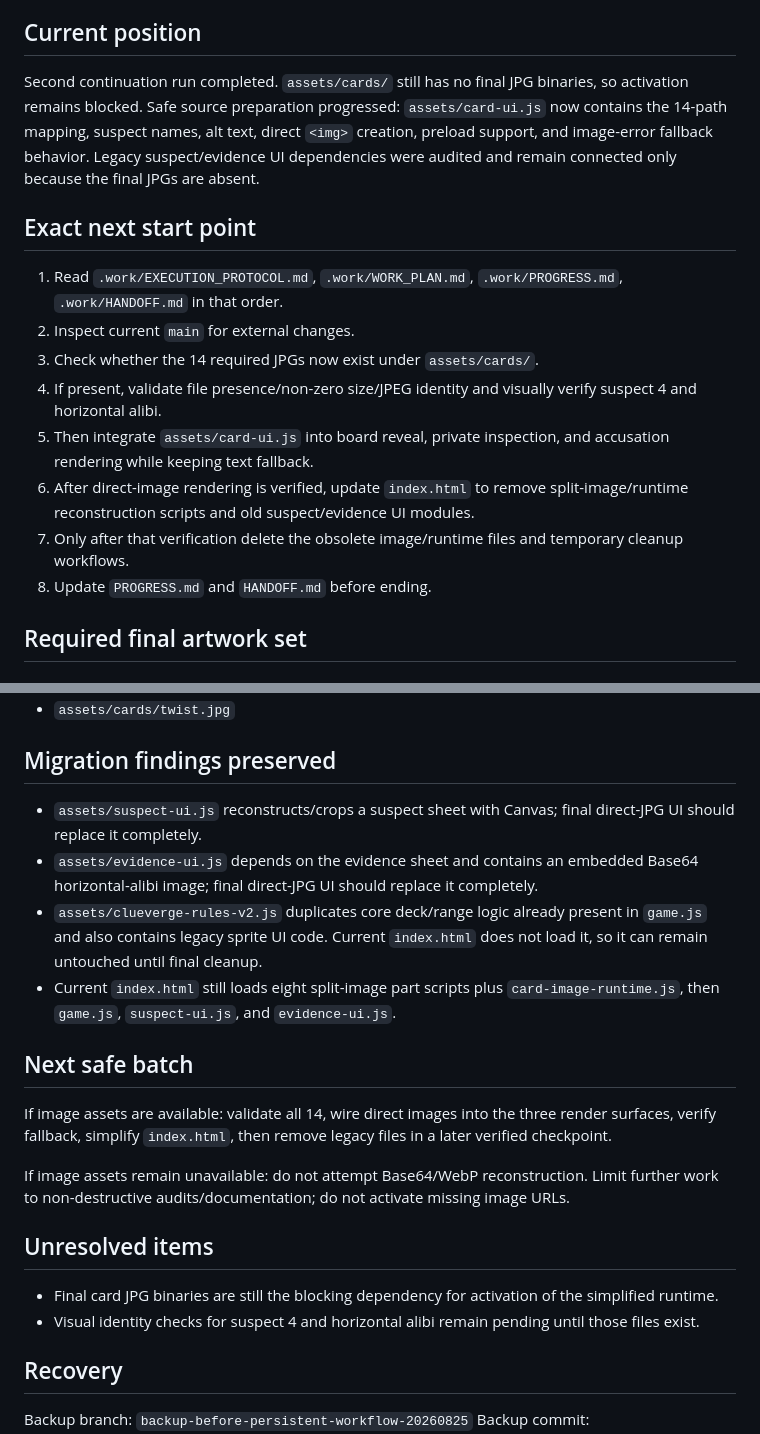
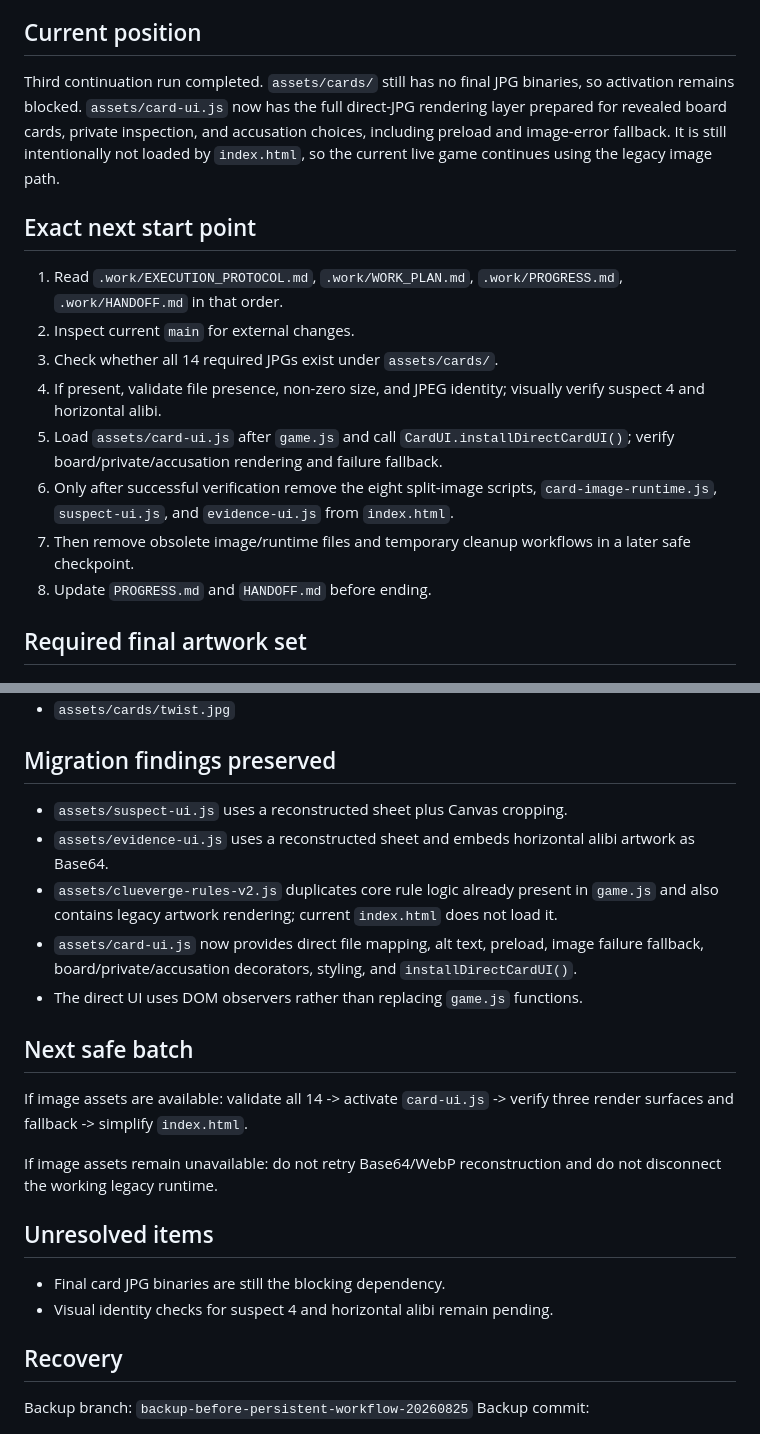
Before and after one commit to h169432-cell/my-first-game, a Markdown page: .work/HANDOFF.md, 2 parts joined by grey strips. Rendered like a GitHub page.

Commit message:
Advance third continuation handoff

```diff
--- a/.work/HANDOFF.md
+++ b/.work/HANDOFF.md
@@ -4,17 +4,17 @@ Last updated: 2026-08-25 22:27 JST
 
 ## Current position
 
-Second continuation run completed. `assets/cards/` still has no final JPG binaries, so activation remains blocked. Safe source preparation progressed: `assets/card-ui.js` now contains the 14-path mapping, suspect names, alt text, direct `<img>` creation, preload support, and image-error fallback behavior. Legacy suspect/evidence UI dependencies were audited and remain connected only because the final JPGs are absent.
+Third continuation run completed. `assets/cards/` still has no final JPG binaries, so activation remains blocked. `assets/card-ui.js` now has the full direct-JPG rendering layer prepared for revealed board cards, private inspection, and accusation choices, including preload and image-error fallback. It is still intentionally not loaded by `index.html`, so the current live game continues using the legacy image path.
 
 ## Exact next start point
 
 1. Read `.work/EXECUTION_PROTOCOL.md`, `.work/WORK_PLAN.md`, `.work/PROGRESS.md`, `.work/HANDOFF.md` in that order.
 2. Inspect current `main` for external changes.
-3. Check whether the 14 required JPGs now exist under `assets/cards/`.
-4. If present, validate file presence/non-zero size/JPEG identity and visually verify suspect 4 and horizontal alibi.
-5. Then integrate `assets/card-ui.js` into board reveal, private inspection, and accusation rendering while keeping text fallback.
-6. After direct-image rendering is verified, update `index.html` to remove split-image/runtime reconstruction scripts and old suspect/evidence UI modules.
-7. Only after that verification delete the obsolete image/runtime files and temporary cleanup workflows.
+3. Check whether all 14 required JPGs exist under `assets/cards/`.
+4. If present, validate file presence, non-zero size, and JPEG identity; visually verify suspect 4 and horizontal alibi.
+5. Load `assets/card-ui.js` after `game.js` and call `CardUI.installDirectCardUI()`; verify board/private/accusation rendering and failure fallback.
+6. Only after successful verification remove the eight split-image scripts, `card-image-runtime.js`, `suspect-ui.js`, and `evidence-ui.js` from `index.html`.
+7. Then remove obsolete image/runtime files and temporary cleanup workflows in a later safe checkpoint.
 8. Update `PROGRESS.md` and `HANDOFF.md` before ending.
 
 ## Required final artwork set
@@ -36,21 +36,22 @@ Second continuation run completed. `assets/cards/` still has no final JPG binari
 
 ## Migration findings preserved
 
-- `assets/suspect-ui.js` reconstructs/crops a suspect sheet with Canvas; final direct-JPG UI should replace it completely.
-- `assets/evidence-ui.js` depends on the evidence sheet and contains an embedded Base64 horizontal-alibi image; final direct-JPG UI should replace it completely.
-- `assets/clueverge-rules-v2.js` duplicates core deck/range logic already present in `game.js` and also contains legacy sprite UI code. Current `index.html` does not load it, so it can remain untouched until final cleanup.
-- Current `index.html` still loads eight split-image part scripts plus `card-image-runtime.js`, then `game.js`, `suspect-ui.js`, and `evidence-ui.js`.
+- `assets/suspect-ui.js` uses a reconstructed sheet plus Canvas cropping.
+- `assets/evidence-ui.js` uses a reconstructed sheet and embeds horizontal alibi artwork as Base64.
+- `assets/clueverge-rules-v2.js` duplicates core rule logic already present in `game.js` and also contains legacy artwork rendering; current `index.html` does not load it.
+- `assets/card-ui.js` now provides direct file mapping, alt text, preload, image failure fallback, board/private/accusation decorators, styling, and `installDirectCardUI()`.
+- The direct UI uses DOM observers rather than replacing `game.js` functions.
 
 ## Next safe batch
 
-If image assets are available: validate all 14, wire direct images into the three render surfaces, verify fallback, simplify `index.html`, then remove legacy files in a later verified checkpoint.
+If image assets are available: validate all 14 -> activate `card-ui.js` -> verify three render surfaces and fallback -> simplify `index.html`.
 
-If image assets remain unavailable: do not attempt Base64/WebP reconstruction. Limit further work to non-destructive audits/documentation; do not activate missing image URLs.
+If image assets remain unavailable: do not retry Base64/WebP reconstruction and do not disconnect the working legacy runtime.
 
 ## Unresolved items
 
-- Final card JPG binaries are still the blocking dependency for activation of the simplified runtime.
-- Visual identity checks for suspect 4 and horizontal alibi remain pending until those files exist.
+- Final card JPG binaries are still the blocking dependency.
+- Visual identity checks for suspect 4 and horizontal alibi remain pending.
 
 ## Recovery
 
```
Also changed, not shown: other parts of .work/HANDOFF.md (+1 -1 lines).
